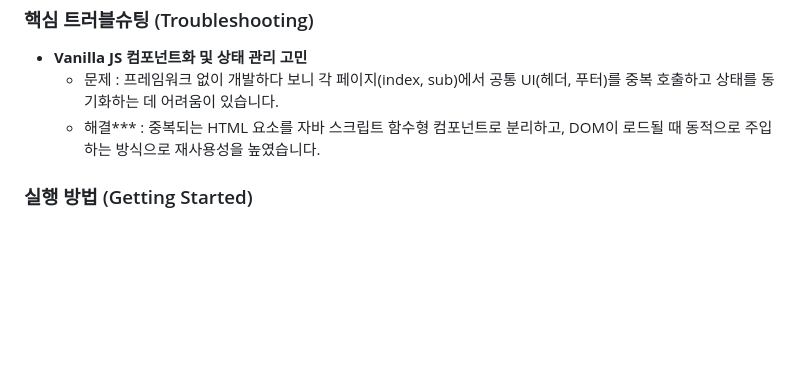
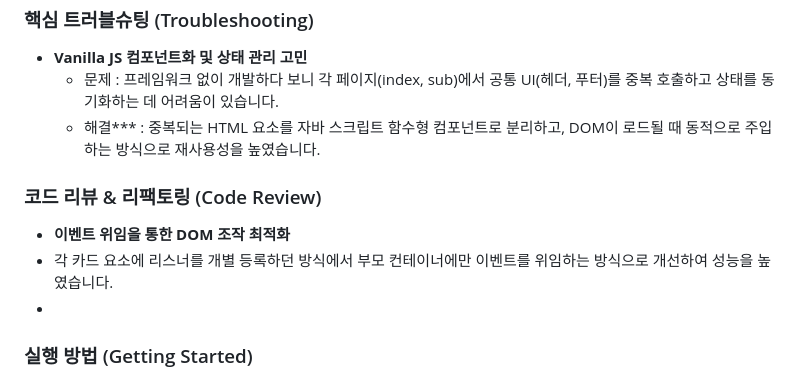
Before and after one commit to 03josuhyun/visit-jeju-responsive-, a Markdown page: README.md, the part around one of its changes. Drawn GitHub-style; blank space fills up the shorter version.

```diff
--- a/README.md
+++ b/README.md
@@ -51,6 +45,11 @@
   * 문제 : 프레임워크 없이 개발하다 보니 각 페이지(index, sub)에서 공통 UI(헤더, 푸터)를 중복 호출하고 상태를 동기화하는 데 어려움이 있습니다.
   * 해결*** : 중복되는 HTML 요소를 자바 스크립트 함수형 컴포넌트로 분리하고, DOM이 로드될 때 동적으로 주입하는 방식으로 재사용성을 높였습니다.
 
+### 코드 리뷰 & 리팩토링 (Code Review)
+* **이벤트 위임을 통한 DOM 조작 최적화**
+ * 각 카드 요소에 리스너를 개별 등록하던 방식에서 부모 컨테이너에만 이벤트를 위임하는 방식으로 개선하여 성능을 높였습니다.
+ *
+
 ### 실행 방법 (Getting Started)
 1. 이 저장소를 클론(Clone)하거나 ZIP 파일로 다운로드 합니다.
 2. 폴더 내의 `index.html` 파일을 더블 클릭하여 웹 브라우저에서 실행합니다.
```
Also changed, not shown: other parts of README.md (+0 -6 lines).
